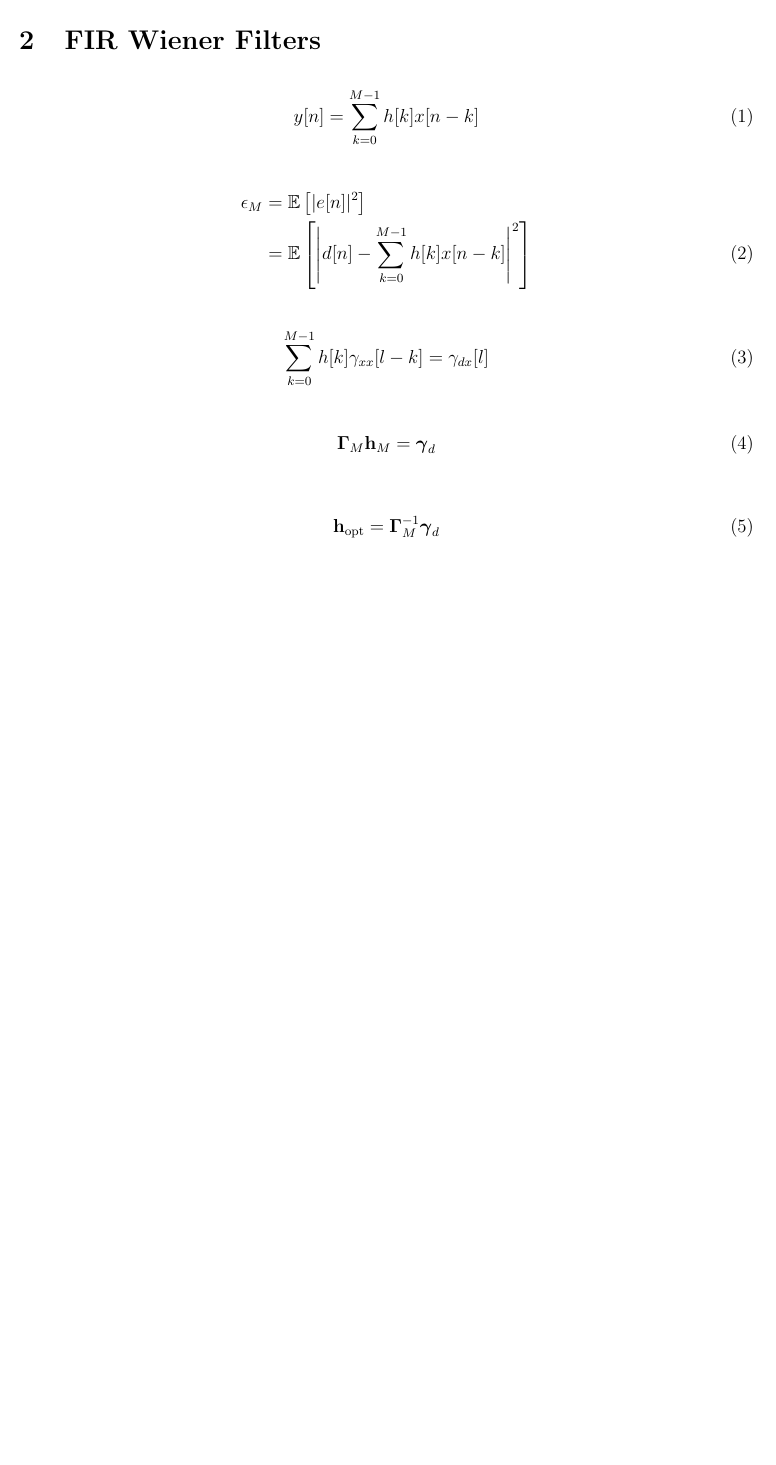
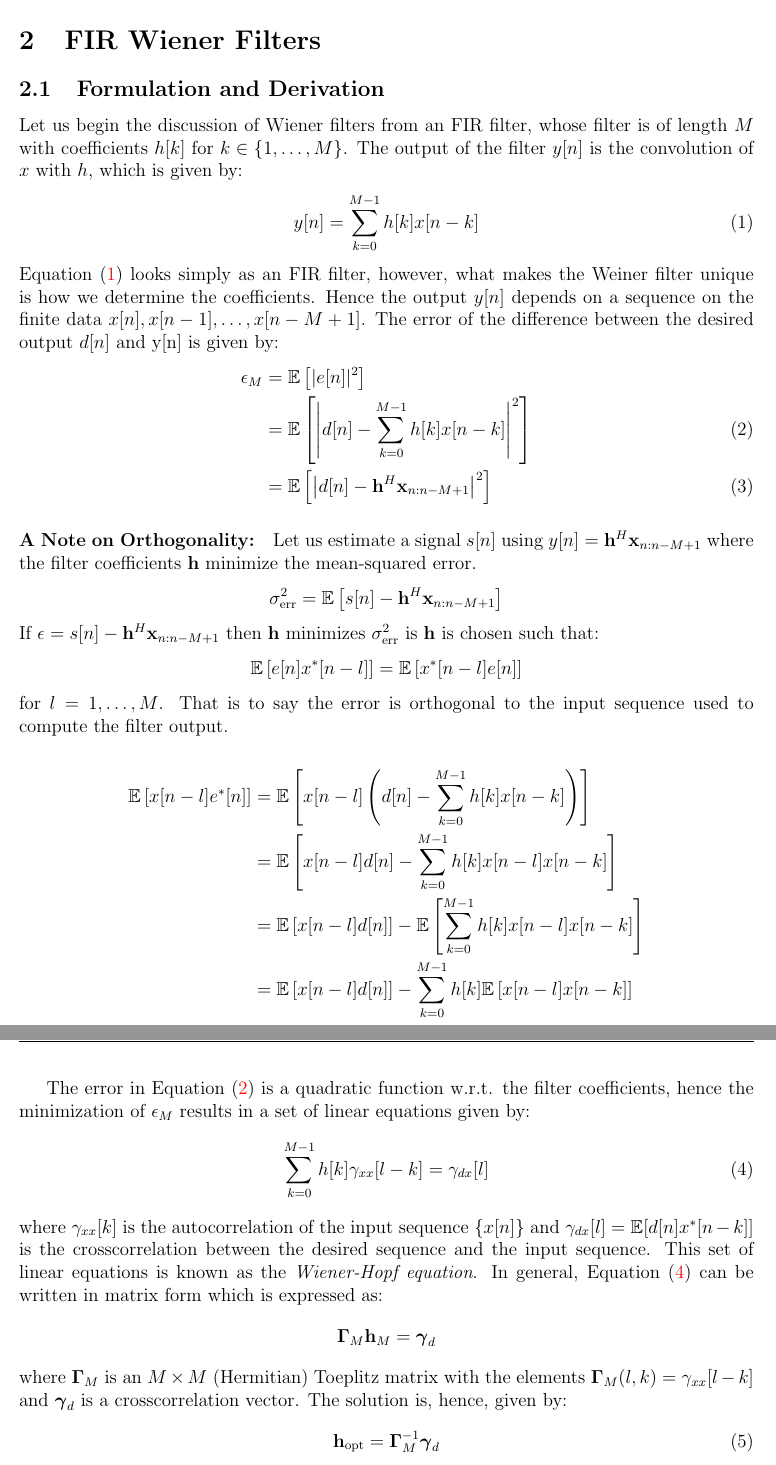
Before and after one commit to gditzler/Rowan-DSP-FIR, a LaTeX document (notes/wiener-notes-adsp-2014.tex): part of page 2 of 2 before the commit and two parts of pages 2 and 3 of 3 after it, the two joined at a grey line, cut so that both start at the same text, the shorter picture padded with empty space. Compiled offline with pdfLaTeX.

Commit message:
updated notes

```diff
--- a/notes/wiener-notes-adsp-2014.tex
+++ b/notes/wiener-notes-adsp-2014.tex
@@ -10,6 +10,7 @@
 \usepackage{fancyhdr}
 \usepackage{url}
 \usepackage{color}
+\usepackage[colorlinks=true]{hyperref}
 \usepackage{graphicx}
 \usepackage[margin=1in]{geometry}
 
@@ -78,23 +79,47 @@ In this lecture we focus on signal filtering and prediction. One of the central
 \section{FIR Wiener Filters}
 
 
+%%%%%%%%%%%%%%%%%%%%%%%%%%%%%%%%%%%%%%%%%%%%%%%%%%%%%%%%%%%%%%%
+\subsection{Formulation and Derivation}
+Let us begin the discussion of Wiener filters from an FIR filter, whose filter is of length $M$ with coefficients $h[k]$ for $k \in \{1,\ldots,M\}$. The output of the filter $y[n]$ is the convolution of $x$ with $h$, which is given by:
 \begin{align}
-  y[n] = \sum_{k=0}^{M-1} h[k] x[n-k]
+  y[n] = \sum_{k=0}^{M-1} h[k] x[n-k] \label{eq:fir}
+\end{align}
+Equation \eqref{eq:fir} looks simply as an FIR filter, however, what makes the Weiner filter unique is how we determine the coefficients. Hence the output $y[n]$ depends on a sequence on the finite data $x[n],x[n-1],\ldots,x[n-M+1]$. The error of the difference between the desired output $d[n]$ and y[n] is given by:
+\begin{align}
+  \epsilon_M &= \Ebb\left[ |e[n]|^2 \right] \nonumber \\
+  &= \Ebb\left[ \left| d[n] -  \sum_{k=0}^{M-1} h[k] x[n-k] \right|^2 \right] \label{eq:error}\\
+  &= \Ebb\left[ \left| d[n] - \hbf^{H}\xbf_{n:n-M+1}\right|^2 \right]
 \end{align}
 
+\paragraph{A Note on Orthogonality:}
+Let us estimate a signal $s[n]$ using $y[n] = \hbf^{H}\xbf_{n:n-M+1}$ where the filter coefficients  $\hbf$ minimize the mean-squared error.
 \begin{align}
-  \epsilon_M &= \Ebb\left[ |e[n]|^2 \right] \nonumber \\
-  &= \Ebb\left[ \left| d[n] -  \sum_{k=0}^{M-1} h[k] x[n-k] \right|^2 \right]
+   \sigma_{\textrm{err}}^2 = \Ebb\left[ s[n] - \hbf^{H}\xbf_{n:n-M+1} \right] \nonumber
+\end{align}
+If $\epsilon = s[n] - \hbf^{H}\xbf_{n:n-M+1}$ then $\hbf$ minimizes $\sigma_{\textrm{err}}^2$ is $\hbf$ is chosen such that:
+\begin{align}
+   \Ebb\left[e[n]x^*[n-l]\right] = \Ebb\left[x^*[n-l]e[n]\right] \nonumber
+\end{align}
+for $l = 1, \ldots,M$. That is to say the error is orthogonal to the input sequence used to compute the filter output.
+
+\begin{align}
+   \Ebb\left[x[n-l]e^*[n]\right] &= \Ebb\left[x[n-l] \left(d[n] -  \sum_{k=0}^{M-1} h[k] x[n-k] \right) \right] \nonumber \\
+   &= \Ebb\left[x[n-l]d[n] -  \sum_{k=0}^{M-1} h[k] x[n-l] x[n-k] \right]\nonumber \\
+   &= \Ebb\left[x[n-l]d[n]\right] -  \Ebb\left[\sum_{k=0}^{M-1} h[k] x[n-l] x[n-k] \right]\nonumber \\
+   &= \Ebb\left[x[n-l]d[n]\right] -  \sum_{k=0}^{M-1} h[k] \Ebb\left[x[n-l] x[n-k] \right]\nonumber \\
+   & = 0 \nonumber
 \end{align}
 
+The error in Equation \eqref{eq:error} is a quadratic function w.r.t. the filter coefficients, hence the minimization of $\epsilon_M$ results in a set of linear equations given by:
 \begin{align}
-  \sum_{k=0}^{M-1} h[k] \gamma_{xx}[l-k] = \gamma_{dx}[l]
+  \sum_{k=0}^{M-1} h[k] \gamma_{xx}[l-k] = \gamma_{dx}[l] \label{eq:wh}
 \end{align}
-
+where $\gamma_{xx}[k]$ is the autocorrelation of the input sequence $\{x[n]\}$ and $\gamma_{dx}[l] = \Ebb[d[n]x^*[n-k]]$ is the crosscorrelation between the desired sequence and the input sequence. This set of linear equations is known as the {\em Wiener-Hopf equation}. In general, Equation \eqref{eq:wh} can be written in matrix form which is expressed as:
 \begin{align}
-  \boldsymbol{\Gamma}_M \hbf_{M} = \boldsymbol{\gamma}_d
+  \boldsymbol{\Gamma}_M \hbf_{M} = \boldsymbol{\gamma}_d \nonumber
 \end{align}
-
+where $\boldsymbol{\Gamma}_M$ is an $M \times M$ (Hermitian) Toeplitz matrix with the elements $\boldsymbol{\Gamma}_M(l,k) = \gamma_{xx}[l-k]$ and $\boldsymbol{\gamma}_d$ is a crosscorrelation vector. The solution is, hence, given by:
 \begin{align}
-  \hbf_{\textrm{opt}} = \boldsymbol{\Gamma}_M^{-1} \boldsymbol{\gamma}_d
+  \hbf_{\textrm{opt}} = \boldsymbol{\Gamma}_M^{-1} \boldsymbol{\gamma}_d \label{eq:wiener}
 \end{align}
```
Also changed, not shown: notes/wiener-notes-adsp-2014.pdf (added), notes/wiener-notes-adsp-2014.tex (24 more changed lines).
